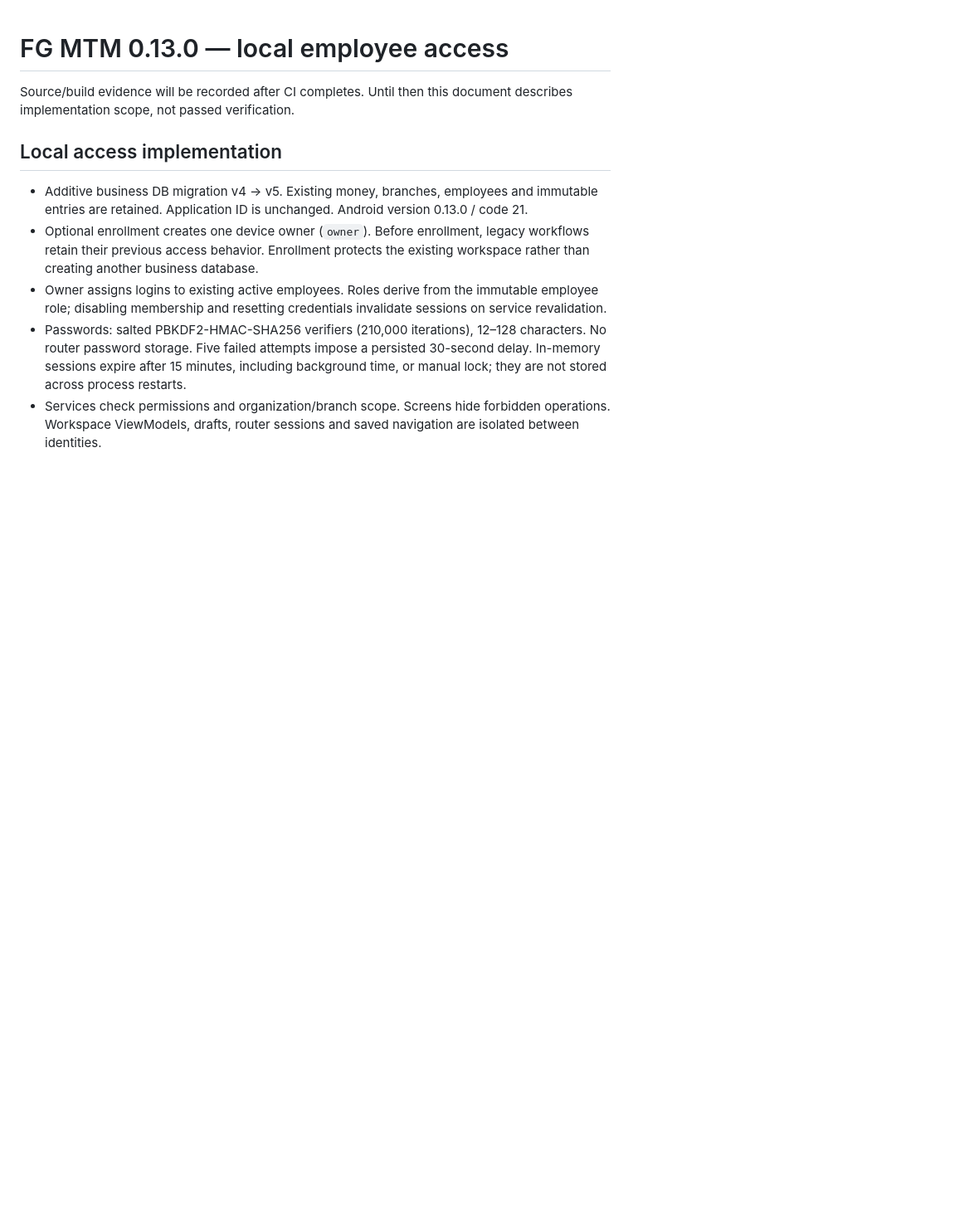
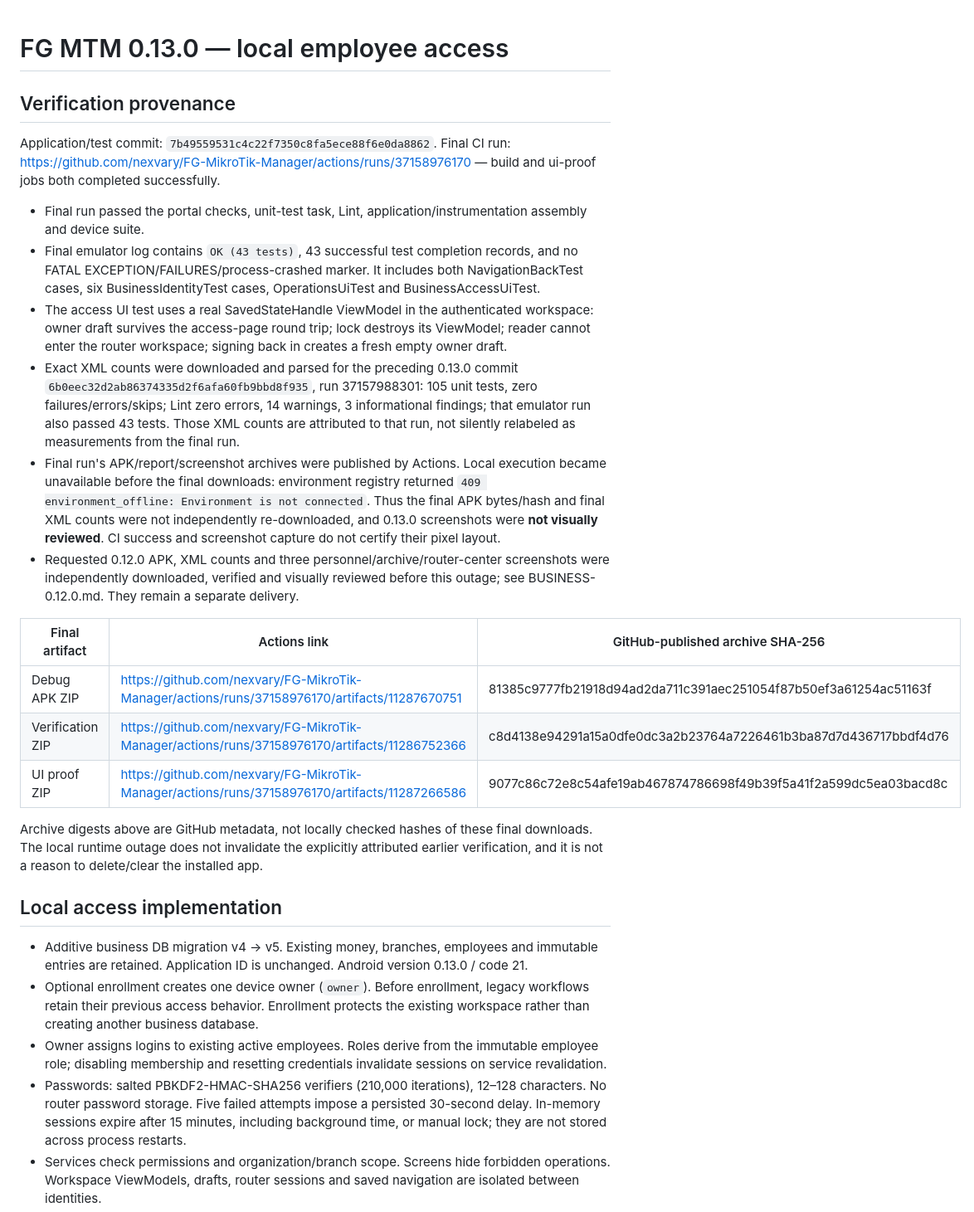
Before and after one commit to nexvary/FG-MikroTik-Manager, a Markdown page: docs/product-family/BUSINESS-0.13.0.md, the part around one of its changes. Shown at 83% size. Rendered like a GitHub page; blank space fills up the shorter version.

Commit message:
docs: record verified local access increment and remaining stages [skip ci]

```diff
--- a/docs/product-family/BUSINESS-0.13.0.md
+++ b/docs/product-family/BUSINESS-0.13.0.md
@@ -1,6 +1,24 @@
 # FG MTM 0.13.0 — local employee access
 
-Source/build evidence will be recorded after CI completes. Until then this document describes implementation scope, not passed verification.
+## Verification provenance
+
+Application/test commit: `7b49559531c4c22f7350c8fa5ece88f6e0da8862`.
+Final CI run: https://github.com/nexvary/FG-MikroTik-Manager/actions/runs/37158976170 — build and ui-proof jobs both completed successfully.
+
+- Final run passed the portal checks, unit-test task, Lint, application/instrumentation assembly and device suite.
+- Final emulator log contains `OK (43 tests)`, 43 successful test completion records, and no FATAL EXCEPTION/FAILURES/process-crashed marker. It includes both NavigationBackTest cases, six BusinessIdentityTest cases, OperationsUiTest and BusinessAccessUiTest.
+- The access UI test uses a real SavedStateHandle ViewModel in the authenticated workspace: owner draft survives the access-page round trip; lock destroys its ViewModel; reader cannot enter the router workspace; signing back in creates a fresh empty owner draft.
+- Exact XML counts were downloaded and parsed for the preceding 0.13.0 commit `6b0eec32d2ab86374335d2f6afa60fb9bbd8f935`, run 37157988301: 105 unit tests, zero failures/errors/skips; Lint zero errors, 14 warnings, 3 informational findings; that emulator run also passed 43 tests. Those XML counts are attributed to that run, not silently relabeled as measurements from the final run.
+- Final run's APK/report/screenshot archives were published by Actions. Local execution became unavailable before the final downloads: environment registry returned `409 environment_offline: Environment is not connected`. Thus the final APK bytes/hash and final XML counts were not independently re-downloaded, and 0.13.0 screenshots were **not visually reviewed**. CI success and screenshot capture do not certify their pixel layout.
+- Requested 0.12.0 APK, XML counts and three personnel/archive/router-center screenshots were independently downloaded, verified and visually reviewed before this outage; see BUSINESS-0.12.0.md. They remain a separate delivery.
+
+| Final artifact | Actions link | GitHub-published archive SHA-256 |
+|---|---|---|
+| Debug APK ZIP | https://github.com/nexvary/FG-MikroTik-Manager/actions/runs/37158976170/artifacts/11287670751 | 81385c9777fb21918d94ad2da711c391aec251054f87b50ef3a61254ac51163f |
+| Verification ZIP | https://github.com/nexvary/FG-MikroTik-Manager/actions/runs/37158976170/artifacts/11286752366 | c8d4138e94291a15a0dfe0dc3a2b23764a7226461b3ba87d7d436717bbdf4d76 |
+| UI proof ZIP | https://github.com/nexvary/FG-MikroTik-Manager/actions/runs/37158976170/artifacts/11287266586 | 9077c86c72e8c54afe19ab467874786698f49b39f5a41f2a599dc5ea03bacd8c |
+
+Archive digests above are GitHub metadata, not locally checked hashes of these final downloads. The local runtime outage does not invalidate the explicitly attributed earlier verification, and it is not a reason to delete/clear the installed app.
 
 ## Local access implementation
 
```
Also changed, not shown: other parts of docs/product-family/BUSINESS-0.13.0.md (+1 -1 lines).
